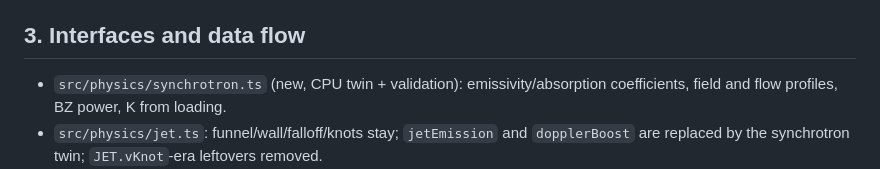
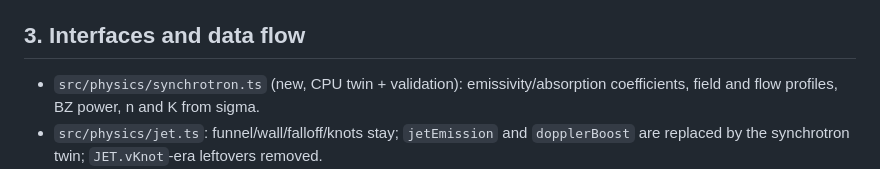
Before and after one commit to samrht/blackhole-sim, a Markdown page: docs/specs/2026-10-02-synchrotron-jet-design.md, the part around the change. GitHub-like rendering.

Commit message:
Spec: fix leftover 'loading' wording

```diff
--- a/docs/specs/2026-10-02-synchrotron-jet-design.md
+++ b/docs/specs/2026-10-02-synchrotron-jet-design.md
@@ -91,7 +91,7 @@ directly comparable. `JET_TINT`, `JET_GAIN` and `JET_CEIL` are deleted.
 ## 3. Interfaces and data flow
 
 - `src/physics/synchrotron.ts` (new, CPU twin + validation): emissivity/absorption coefficients,
-  field and flow profiles, BZ power, K from loading.
+  field and flow profiles, BZ power, n and K from sigma.
 - `src/physics/jet.ts`: funnel/wall/falloff/knots stay; `jetEmission` and `dopplerBoost` are
   replaced by the synchrotron twin; `JET.vKnot`-era leftovers removed.
 - `src/render/emission-shared.wgsl`: the jet core becomes the synchrotron sample
```
